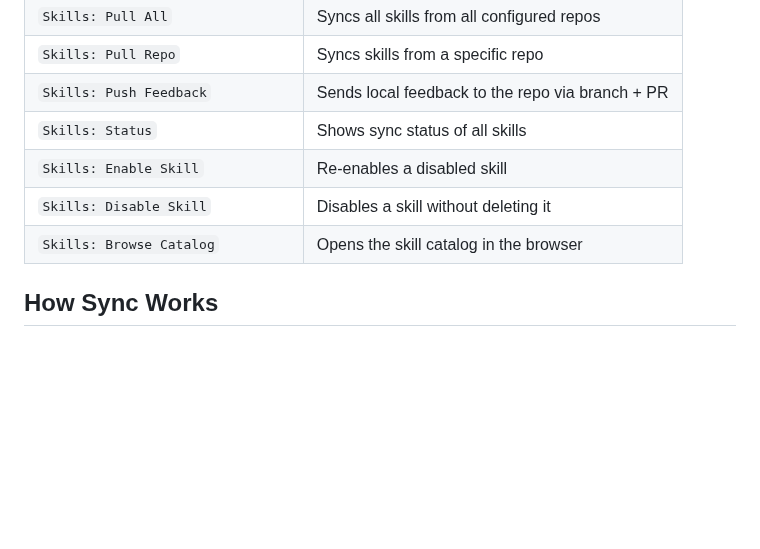
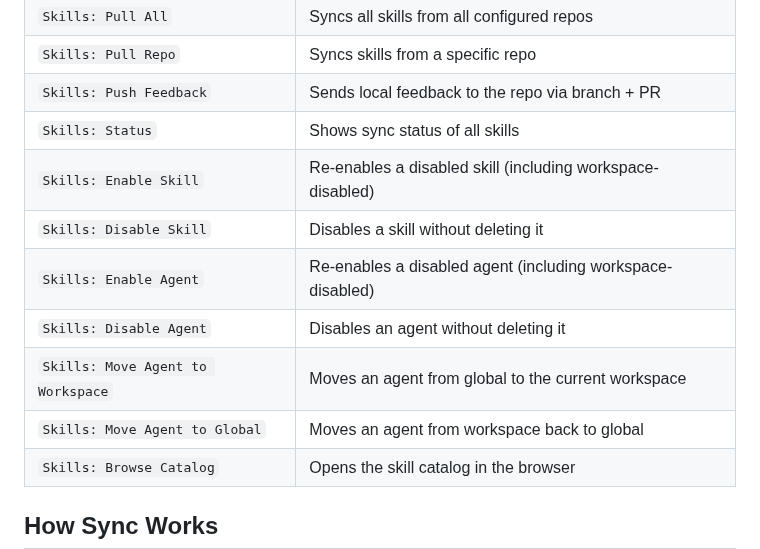
Before and after one commit to AllanSantos-DV/skill-kit, a Markdown page: skills/skill-manager-guide/SKILL.md, the part around one of its changes. Rendered like a GitHub page; blank space fills up the shorter version.

```diff
--- a/skills/skill-manager-guide/SKILL.md
+++ b/skills/skill-manager-guide/SKILL.md
@@ -24,8 +24,12 @@ A **skill** is a Markdown file (`SKILL.md`) that gives you (the AI agent) domain
 | `Skills: Pull Repo` | Syncs skills from a specific repo |
 | `Skills: Push Feedback` | Sends local feedback to the repo via branch + PR |
 | `Skills: Status` | Shows sync status of all skills |
-| `Skills: Enable Skill` | Re-enables a disabled skill |
+| `Skills: Enable Skill` | Re-enables a disabled skill (including workspace-disabled) |
 | `Skills: Disable Skill` | Disables a skill without deleting it |
+| `Skills: Enable Agent` | Re-enables a disabled agent (including workspace-disabled) |
+| `Skills: Disable Agent` | Disables an agent without deleting it |
+| `Skills: Move Agent to Workspace` | Moves an agent from global to the current workspace |
+| `Skills: Move Agent to Global` | Moves an agent from workspace back to global |
 | `Skills: Browse Catalog` | Opens the skill catalog in the browser |
 
 ## How Sync Works
```
Also changed, not shown: other parts of skills/skill-manager-guide/SKILL.md (+27 -0 lines).
